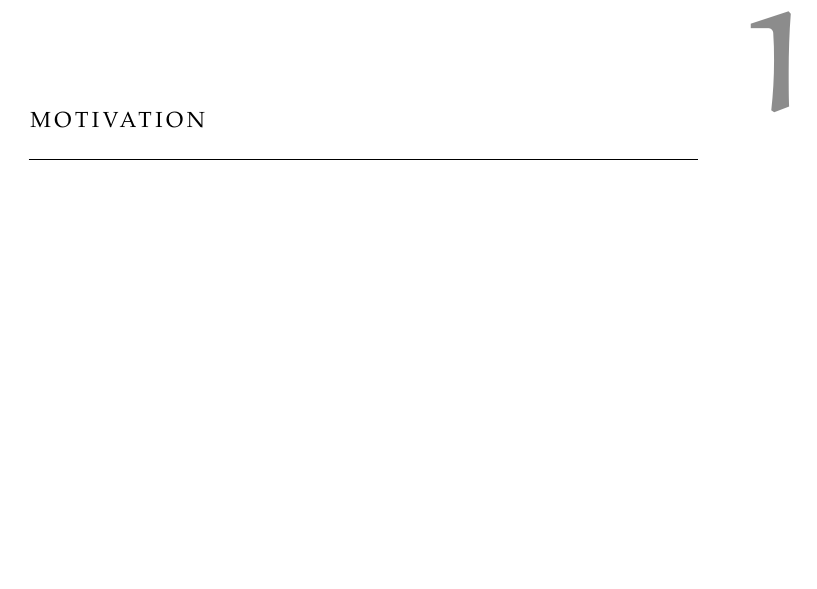
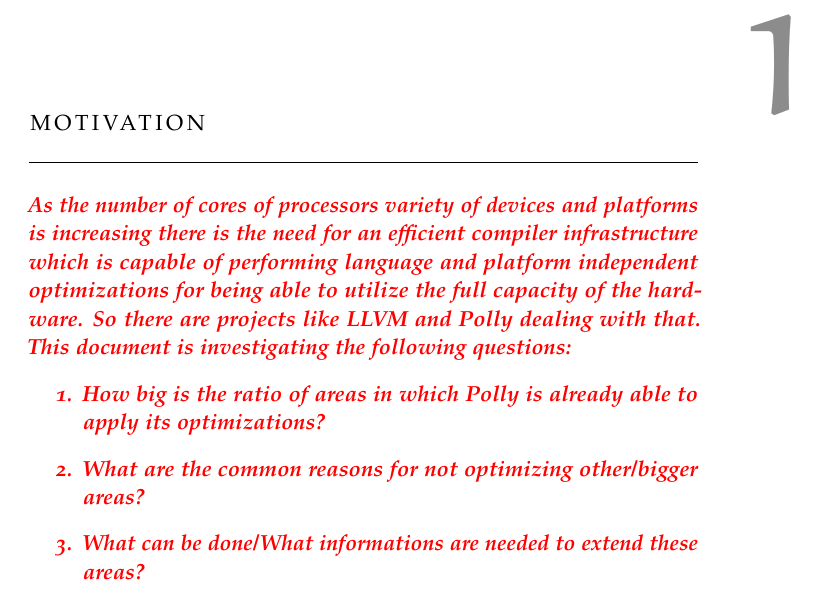
Before and after one commit to TrackerSB/Bachelorarbeit, a LaTeX thesis (ClassicThesis.tex, which reads Chapters/Motivation.tex): part of page 15 of 47, cut so that both start at the same text, the shorter picture padded with empty space. Compiled offline with pdfLaTeX.

Commit message:
Add first version of motivation

```diff
--- a/Chapters/Motivation.tex
+++ b/Chapters/Motivation.tex
@@ -1 +1,11 @@
 \chapter{Motivation}
+\draftnote{
+    As the number of cores of processors variety of devices and platforms is increasing there is the need for an efficient compiler infrastructure which is capable of performing language and platform independent optimizations for being able to utilize the full capacity of the hardware.
+    So there are projects like LLVM and Polly dealing with that.
+    This document is investigating the following questions:
+    \begin{enumerate}
+        \item How big is the ratio of areas in which Polly is already able to apply its optimizations?
+        \item What are the common reasons for not optimizing other/bigger areas?
+        \item What can be done/What informations are needed to extend these areas?
+    \end{enumerate}
+}
```
